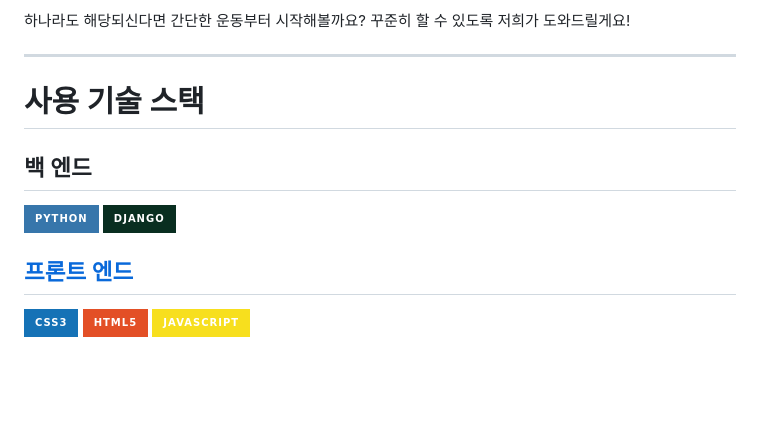
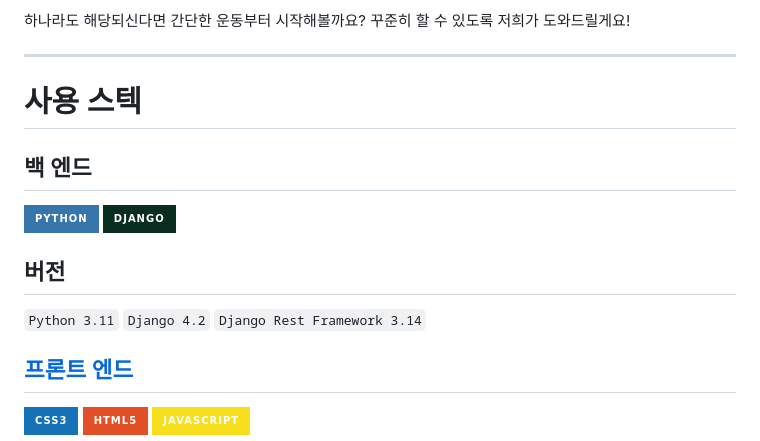
Before and after one commit to jstyoon/TODAY-WORKOUT-DONE, a Markdown page: README.md, the part around the change. Drawn GitHub-style; badges without logos; blank space fills up the shorter version.

```diff
--- a/README.md
+++ b/README.md
@@ -14,10 +14,16 @@
 꾸준히 할 수 있도록 저희가 도와드릴게요!
 
 ---
-# 사용 기술 스택
+# 사용 스텍
+
 ## 백 엔드
 <img src="https://img.shields.io/badge/python-3776AB?style=for-the-badge&logo=python&logoColor=white">
 <img src="https://img.shields.io/badge/django-092E20?style=for-the-badge&logo=django&logoColor=white">
+
+## 버전
+`Python 3.11`
+`Django 4.2`
+`Django Rest Framework 3.14`
 
 ## [프론트 엔드](https://github.com/rlfrhdiddl/A8ooo_fr)
 <img src="https://img.shields.io/badge/CSS3-1572B6?style=for-the-badge&logo=CSS3&logoColor=white">
```
